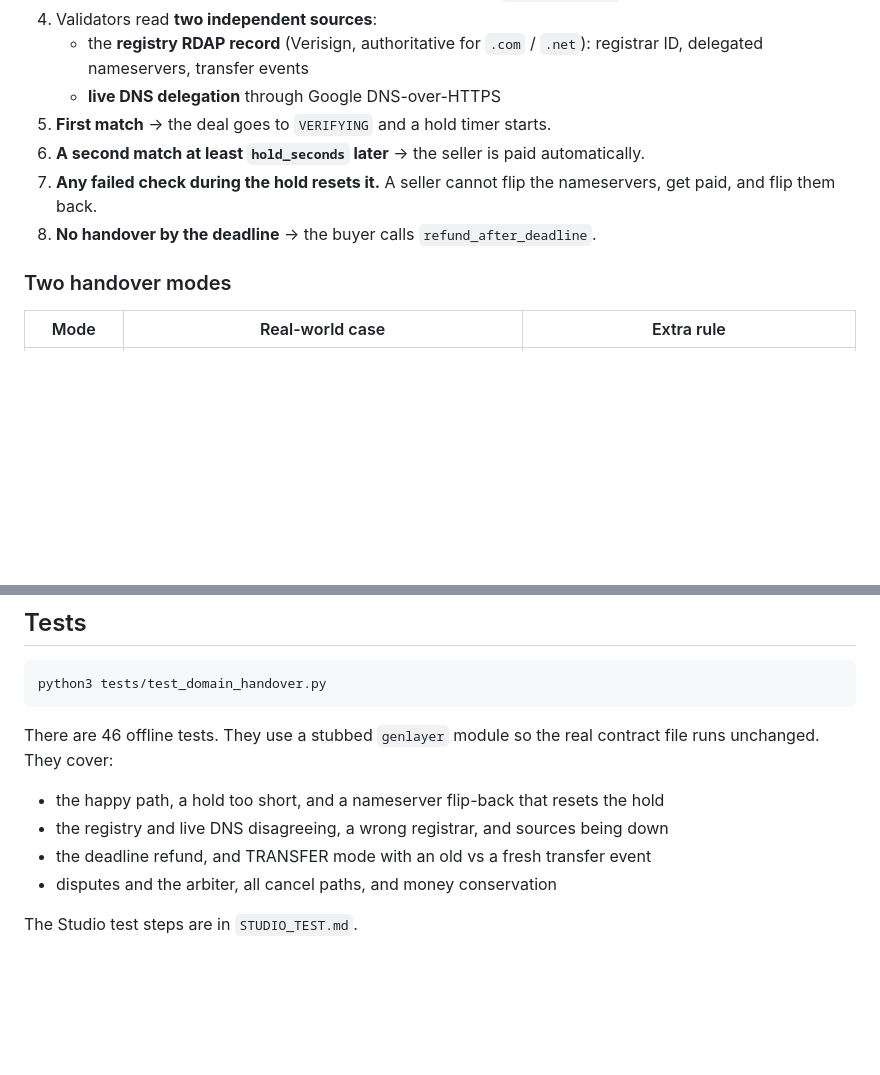
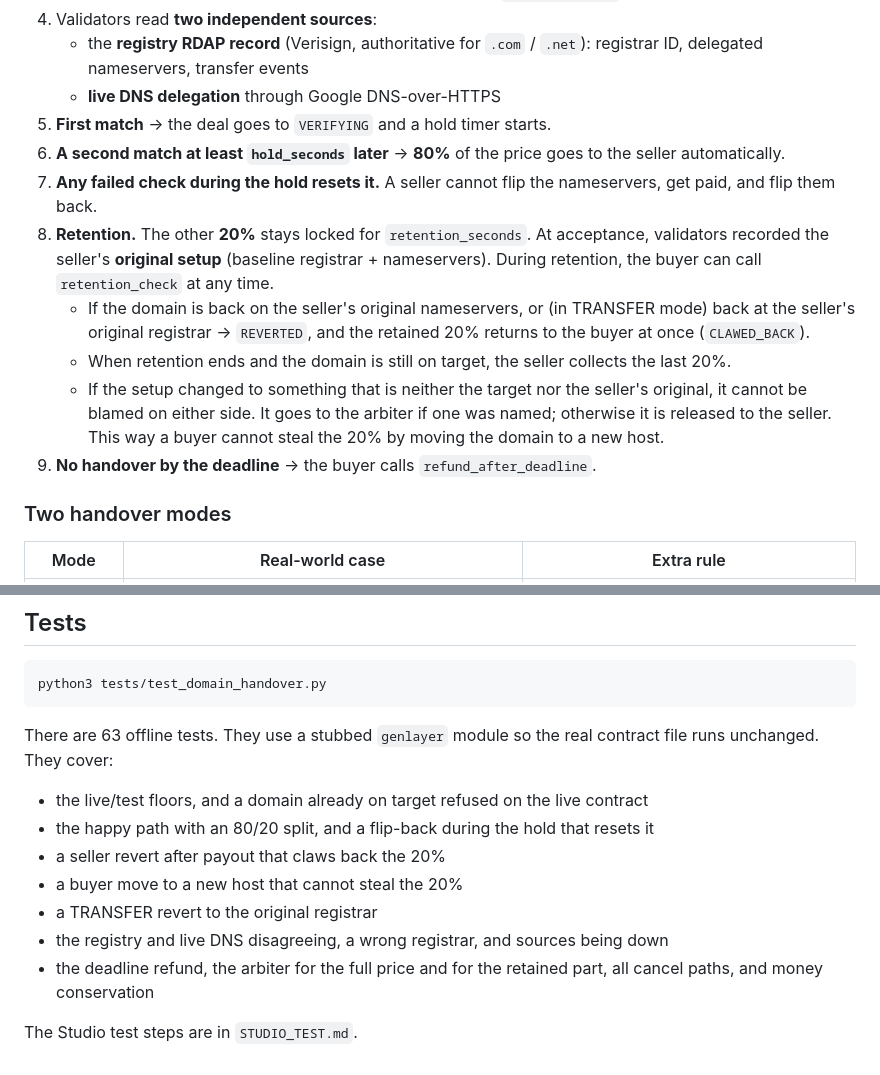
Before and after one commit to gurusankar55/domainhandover, a Markdown page: README.md, 2 parts joined by grey strips. Drawn GitHub-style; blank space fills up the shorter version.

````diff
--- a/README.md
+++ b/README.md
@@ -36,9 +49,13 @@ OPEN by buyer -> ACCEPTED by seller -> first MATCH, hold started -> PAID to sell
    - the **registry RDAP record** (Verisign, authoritative for `.com` / `.net`): registrar ID, delegated nameservers, transfer events
    - **live DNS delegation** through Google DNS-over-HTTPS
 5. **First match** → the deal goes to `VERIFYING` and a hold timer starts.
-6. **A second match at least `hold_seconds` later** → the seller is paid automatically.
+6. **A second match at least `hold_seconds` later** → **80%** of the price goes to the seller automatically.
 7. **Any failed check during the hold resets it.** A seller cannot flip the nameservers, get paid, and flip them back.
-8. **No handover by the deadline** → the buyer calls `refund_after_deadline`.
+8. **Retention.** The other **20%** stays locked for `retention_seconds`. At acceptance, validators recorded the seller's **original setup** (baseline registrar + nameservers). During retention, the buyer can call `retention_check` at any time.
+   - If the domain is back on the seller's original nameservers, or (in TRANSFER mode) back at the seller's original registrar → `REVERTED`, and the retained 20% returns to the buyer at once (`CLAWED_BACK`).
+   - When retention ends and the domain is still on target, the seller collects the last 20%.
+   - If the setup changed to something that is neither the target nor the seller's original, it cannot be blamed on either side. It goes to the arbiter if one was named; otherwise it is released to the seller. This way a buyer cannot steal the 20% by moving the domain to a new host.
+9. **No handover by the deadline** → the buyer calls `refund_after_deadline`.
 
 ### Two handover modes
 
@@ -105,11 +132,14 @@ Honest validators produce byte-identical JSON, so `strict_eq` is the right equiv
 python3 tests/test_domain_handover.py
 ```
 
-There are 46 offline tests. They use a stubbed `genlayer` module so the real contract file runs unchanged. They cover:
+There are 63 offline tests. They use a stubbed `genlayer` module so the real contract file runs unchanged. They cover:
 
-- the happy path, a hold too short, and a nameserver flip-back that resets the hold
+- the live/test floors, and a domain already on target refused on the live contract
+- the happy path with an 80/20 split, and a flip-back during the hold that resets it
+- a seller revert after payout that claws back the 20%
+- a buyer move to a new host that cannot steal the 20%
+- a TRANSFER revert to the original registrar
 - the registry and live DNS disagreeing, a wrong registrar, and sources being down
-- the deadline refund, and TRANSFER mode with an old vs a fresh transfer event
-- disputes and the arbiter, all cancel paths, and money conservation
+- the deadline refund, the arbiter for the full price and for the retained part, all cancel paths, and money conservation
 
 The Studio test steps are in `STUDIO_TEST.md`.
````
Also changed, not shown: other parts of README.md (+37 -14 lines), STUDIO_TEST.md (+20 -14 lines), evidence/01_first_match_verifying.png (deleted), evidence/02_all_transactions_finalized.png (deleted), evidence/live_contract_refuses_demo_hold.png (added), 2 other files.
